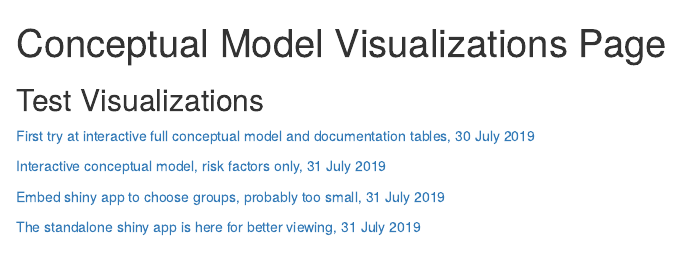
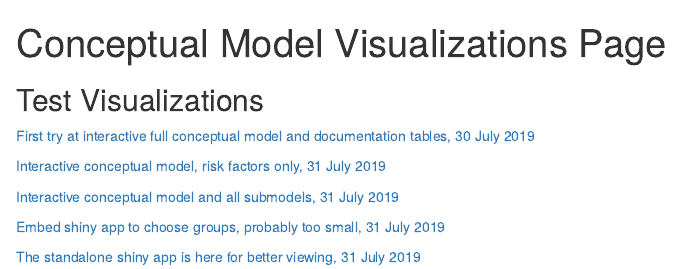
Before and after one commit to NEFSC/READ-SSB-DePiper_Summer_Flounder_Conceptual_Models, an R Markdown document (docs/index.Rmd): the page in a window 1100 px wide, from its top. Rendered offline with R 4.5, knitr and Pandoc, with nearby package versions.

Commit message:
add tabbed submodels page to index

```diff
--- a/docs/index.Rmd
+++ b/docs/index.Rmd
@@ -7,8 +7,14 @@ output: html_document
 
 <a href="https://gdepiper.github.io/Summer_Flounder_Conceptual_Models/sfconsmod.html" target="_blank">First try at interactive full conceptual  model and documentation tables, 30 July 2019</a>
 
+
 <a href="https://gdepiper.github.io/Summer_Flounder_Conceptual_Models/sfconsmod_riskfactors.html" target="_blank">Interactive conceptual  model, risk factors only, 31 July 2019</a>
+
+
+<a href="https://gdepiper.github.io/Summer_Flounder_Conceptual_Models/sfconsmod_riskfactors_subplots.html" target="_blank">Interactive conceptual  model and all submodels, 31 July 2019</a>
+
 
 <a href="https://gdepiper.github.io/Summer_Flounder_Conceptual_Models/sfconsmod_shiny.html" target="_blank">Embed shiny app to choose groups, probably too small, 31 July 2019</a>
 
+
 <a href="https://sgaichas.shinyapps.io/buildconsmod/" target="_blank">The standalone shiny app is here for better viewing, 31 July 2019</a>
```
Also changed, not shown: 1 other file.
